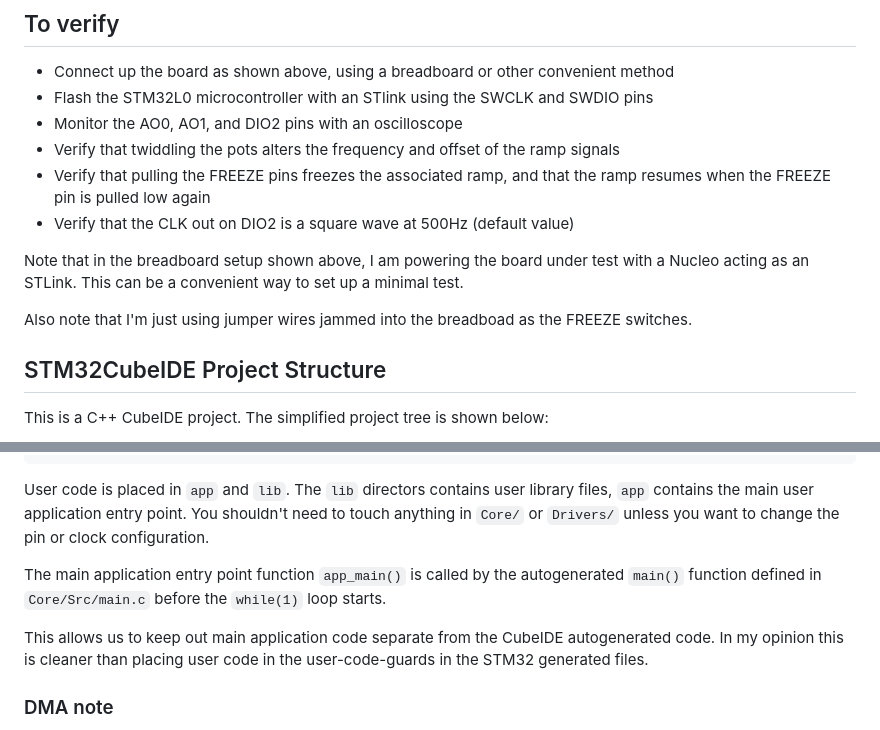
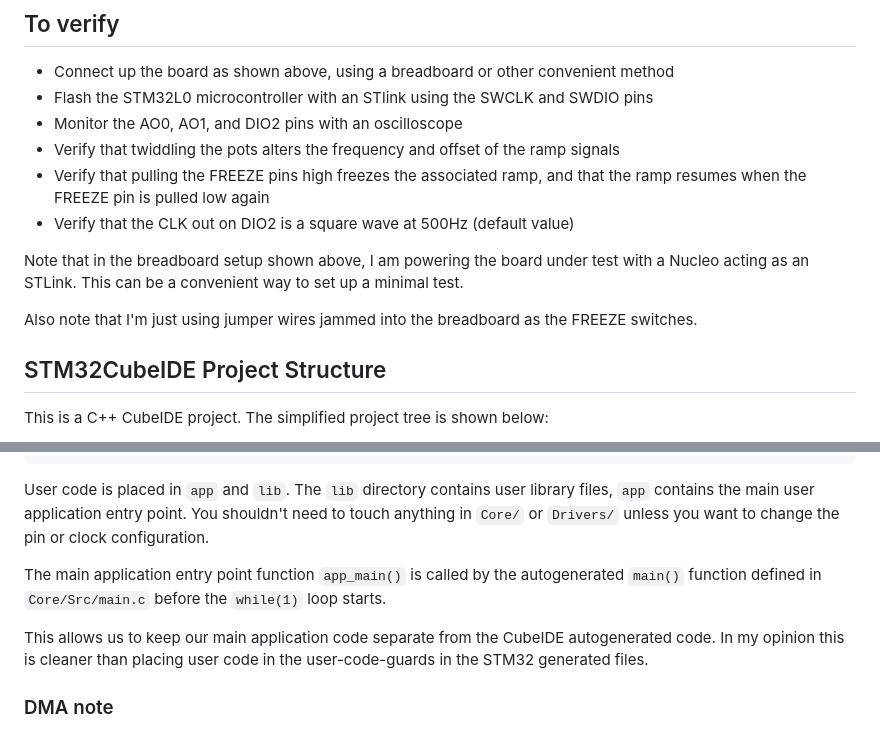
Before and after one commit to JordanAceto/stm32l0_mod_source, a Markdown page: examples/stm32CubeIDE_hello_world/README.md, 2 parts joined by grey strips. Drawn GitHub-style.

Commit message:
Fix several typos in example README

````diff
--- a/examples/stm32CubeIDE_hello_world/README.md
+++ b/examples/stm32CubeIDE_hello_world/README.md
@@ -45,12 +45,12 @@ The analog input signals can be driven by potentiometers wired as voltage divide
 - Flash the STM32L0 microcontroller with an STlink using the SWCLK and SWDIO pins
 - Monitor the AO0, AO1, and DIO2 pins with an oscilloscope
 - Verify that twiddling the pots alters the frequency and offset of the ramp signals
-- Verify that pulling the FREEZE pins freezes the associated ramp, and that the ramp resumes when the FREEZE pin is pulled low again
+- Verify that pulling the FREEZE pins high freezes the associated ramp, and that the ramp resumes when the FREEZE pin is pulled low again
 - Verify that the CLK out on DIO2 is a square wave at 500Hz (default value)
 
 Note that in the breadboard setup shown above, I am powering the board under test with a Nucleo acting as an STLink. This can be a convenient way to set up a minimal test.
 
-Also note that I'm just using jumper wires jammed into the breadboad as the FREEZE switches.
+Also note that I'm just using jumper wires jammed into the breadboard as the FREEZE switches.
 
 ## STM32CubeIDE Project Structure
 This is a C++ CubeIDE project. The simplified project tree is shown below:
@@ -72,11 +72,11 @@ This is a C++ CubeIDE project. The simplified project tree is shown below:
 ├── L031F4Px_hello_world_example.ioc
 └── STM32L031F4PX_FLASH.ld
 ```
-User code is placed in `app` and `lib`. The `lib` directors contains user library files, `app` contains the main user application entry point. You shouldn't need to touch anything in `Core/` or `Drivers/` unless you want to change the pin or clock configuration.
+User code is placed in `app` and `lib`. The `lib` directory contains user library files, `app` contains the main user application entry point. You shouldn't need to touch anything in `Core/` or `Drivers/` unless you want to change the pin or clock configuration.
 
 The main application entry point function `app_main()` is called by the autogenerated `main()` function defined in `Core/Src/main.c` before the `while(1)` loop starts.
 
-This allows us to keep out main application code separate from the CubeIDE autogenerated code. In my opinion this is cleaner than placing user code in the user-code-guards in the STM32 generated files.
+This allows us to keep our main application code separate from the CubeIDE autogenerated code. In my opinion this is cleaner than placing user code in the user-code-guards in the STM32 generated files.
 
 ### DMA note
 The potentiometers are continuously read by the ADC and stored in a buffer via DMA. There are other ways to read the pots, this is one example of how you can scan a few pots.
````
